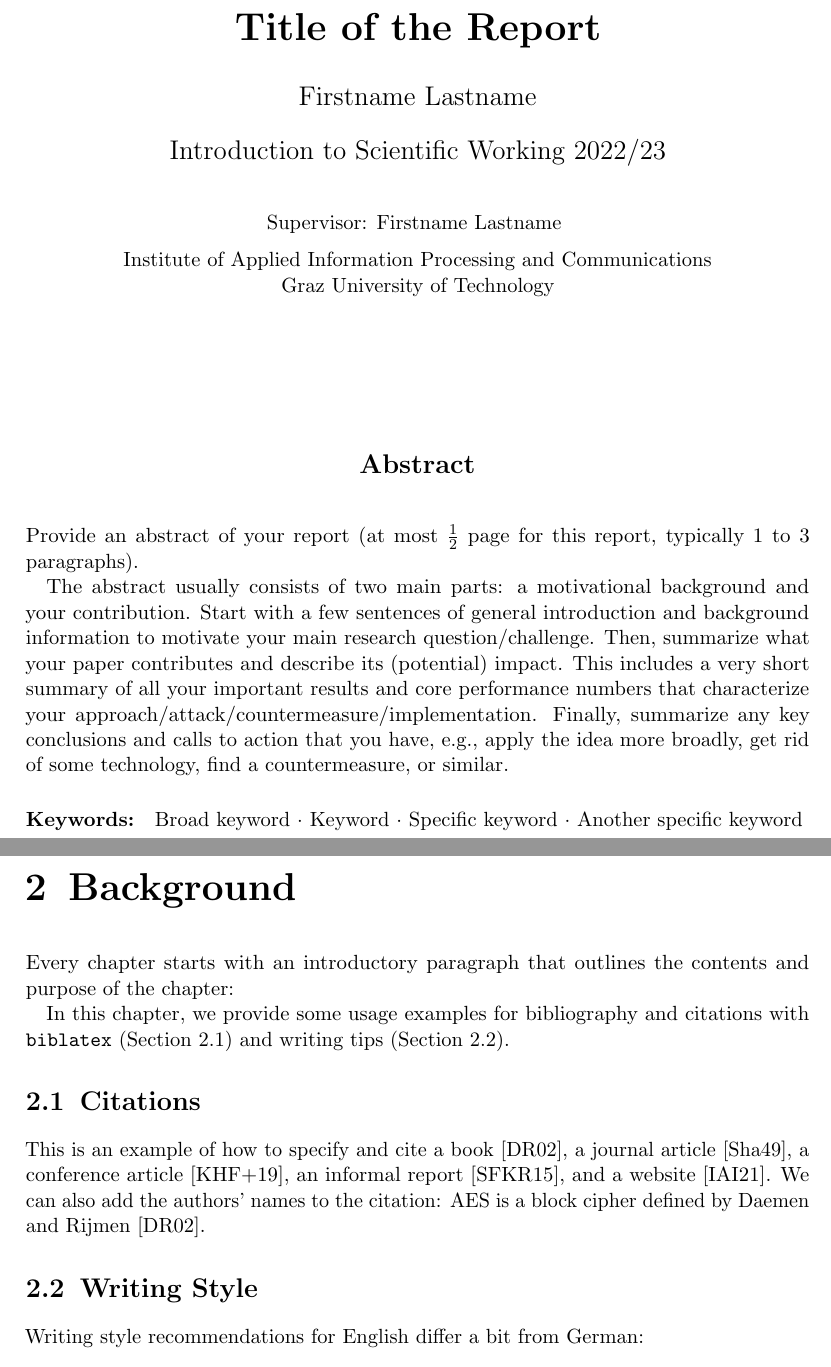
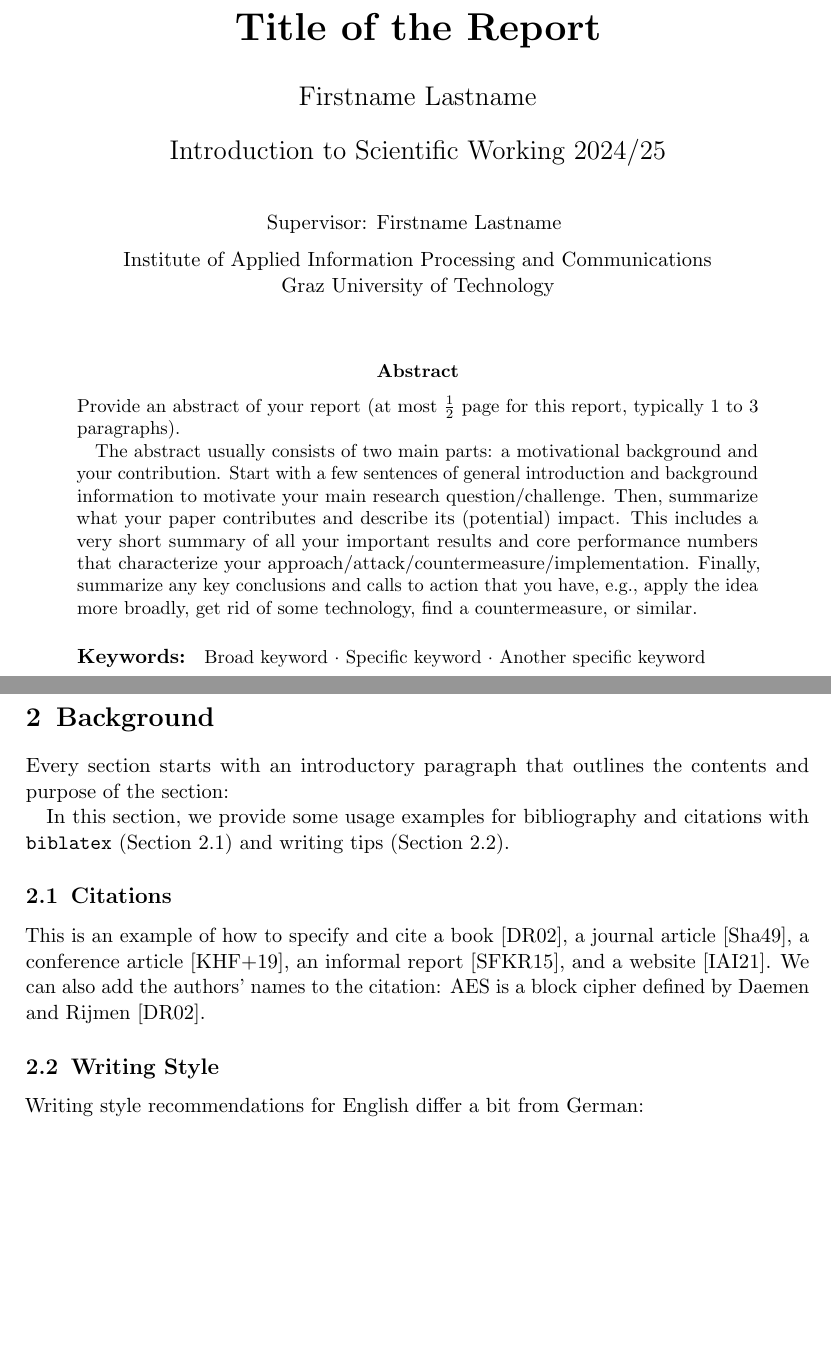
Before and after one commit to teodoraskh/bachelor-thesis, a LaTeX document (report.tex): two parts of pages 1 and 3 of 5, joined at a grey line, cut so that both start at the same text, the shorter picture padded with empty space. Compiled offline with pdfLaTeX.

Commit message:
update ISW template for 2024/25

```diff
--- a/report.tex
+++ b/report.tex
@@ -1,5 +1,6 @@
 \documentclass[11pt,
   titlepage=false,
+  abstract=on,
   %parskip=half,      % enable if you want paragraphs separated by vertical spacing instead of indents
 ]{scrreprt}
 
@@ -7,10 +8,7 @@
 \usepackage[utf8]{inputenc}
 \usepackage{microtype}
 \addtokomafont{disposition}{\rmfamily}
-
-% Hack chapter layout - don't use in other papers!
-\usepackage{etoolbox}
-\makeatletter\patchcmd{\scr@startchapter}{\if@openright\cleardoublepage\else\clearpage\fi}{}{}{}\makeatother
+\renewcommand*\thesection{\arabic{section}}
 
 % Useful packages for complex content:
 \usepackage{amsmath,amsfonts,amssymb} % typesetting math
@@ -44,7 +42,7 @@
 
 \title{Title of the Report}
 \author{Firstname Lastname}
-\date{Introduction to Scientific Working 2022/23\bigskip\bigskip}
+\date{Introduction to Scientific Working 2024/25\bigskip\bigskip}
 \publishers{\normalsize
   Supervisor:
   Firstname Lastname
@@ -53,11 +51,10 @@
   Graz University of Technology
 }
 
-
 \maketitle
 
-\chapter*{\centering\Large Abstract}
 
+\begin{abstract}\noindent
 Provide an abstract of your report (at most $\frac{1}{2}$ page for this report, typically 1 to 3 paragraphs).
 
 The abstract usually consists of two main parts: a motivational background and your contribution.
@@ -66,11 +63,12 @@ Then, summarize what your paper contributes and describe its (potential) impact.
 This includes a very short summary of all your important results and core performance numbers that characterize your approach/attack/countermeasure/implementation.
 Finally, summarize any key conclusions and calls to action that you have, e.g., apply the idea more broadly, get rid of some technology, find a countermeasure, or similar.
 
-\paragraph{Keywords:}
+
+\paragraph*{Keywords:}
 Broad keyword $\cdot$
-Keyword $\cdot$
 Specific keyword $\cdot$
 Another specific keyword
+\end{abstract}
 
 \clearpage
 
@@ -111,15 +109,15 @@ Finally, in Section \ref{chap:conclusion}, we conclude with a discussion of our
 
 %--- BACKGROUND ----------------------------------------------------------------
 
-\chapter{Background}
-\label{chap:background}
+\section{Background}
+\label{sec:background}
 
-Every chapter starts with an introductory paragraph that outlines the contents and purpose of the chapter:
+Every section starts with an introductory paragraph that outlines the contents and purpose of the section:
 
-In this chapter, we provide some usage examples for bibliography and citations with \texttt{biblatex} (Section \ref{sec:bib}) and writing tips (Section \ref{sec:hints}).
+In this section, we provide some usage examples for bibliography and citations with \texttt{biblatex} (Section \ref{subsec:bib}) and writing tips (Section \ref{subsec:hints}).
 
-\section{Citations}
-\label{sec:bib}
+\subsection{Citations}
+\label{subsec:bib}
 
 This is an example of how to specify and cite
 a book \cite{AESbook},
@@ -130,8 +128,8 @@ and a website \cite{webIAIK21}.
 We can also add the authors' names to the citation:
 AES is a block cipher defined by \textcite{AESbook}.
 
-\section{Writing Style}
-\label{sec:hints}
+\subsection{Writing Style}
+\label{subsec:hints}
 
 Writing style recommendations for English differ a bit from German:
 \begin{itemize}
```
Also changed, not shown: report.tex (20 more changed lines).
